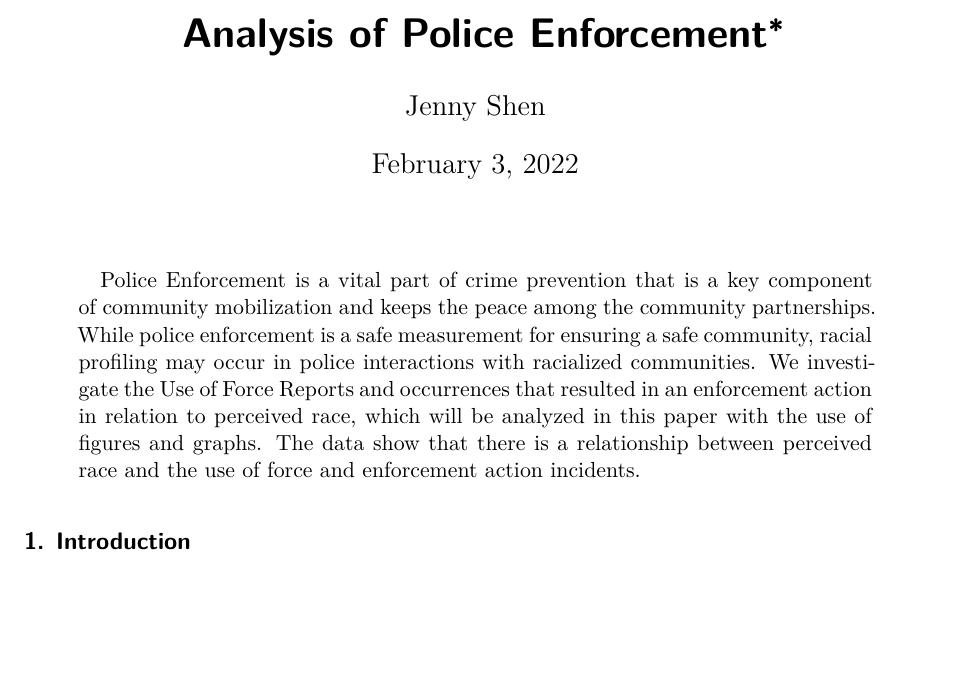
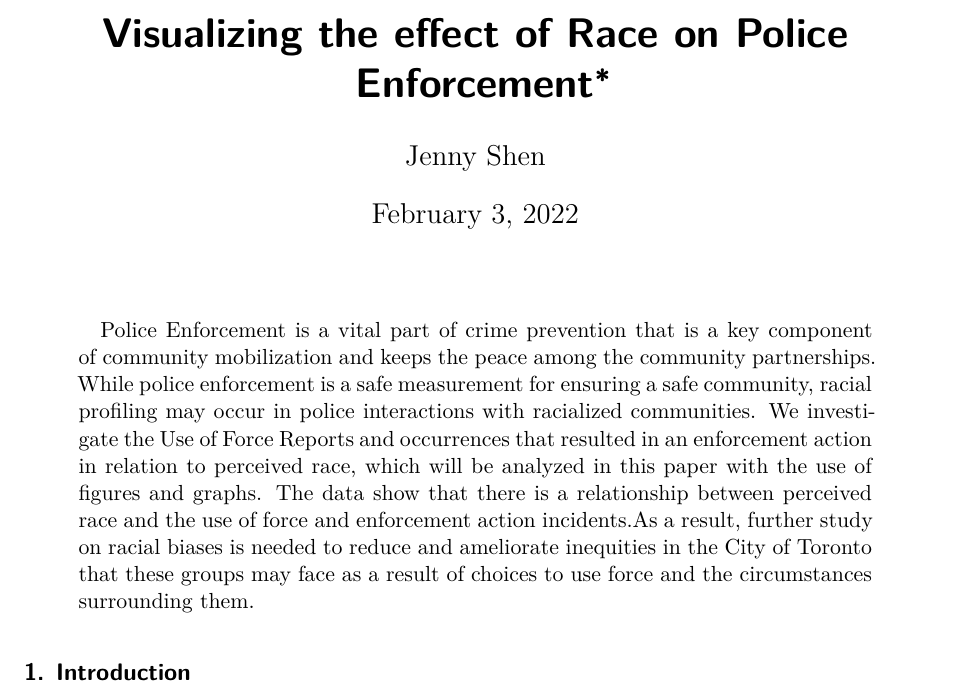
Before and after one commit to jennyshen-playground/Analysis-of-Police-Enforcement, a Quarto document (outputs/analysis_of_police_inforcement.qmd): part of page 1 of 5 before the commit and part of page 1 of 6 after it, cut at the place of the change, the shorter picture padded with empty space. Rendered offline with R 4.5, knitr and Pandoc in place of Quarto, then LaTeX, with nearby package versions; some code elsewhere in the file could not run offline; a font, style sheet, LaTeX package, included part or bibliography that could not be used is replaced or left out.

Commit message:
This is my paper of "Visualizing the effect of Race on Police Enforcement"

```diff
--- a/outputs/analysis_of_police_inforcement.qmd
+++ b/outputs/analysis_of_police_inforcement.qmd
@@ -1,11 +1,11 @@
 ---
-title: "Analysis of Police Enforcement"
+title: "Visualizing the effect of Race on Police Enforcement"
 author: "Jenny Shen"
 thanks: "Code  and data are available at https://github.com/jennyshen-playground/Analysis-of-Police-Enforcement"
 date: 'February 3, 2022'
 date-format: "D MMM YYYY"
 format: pdf
-abstract: "Police Enforcement is a vital part of crime prevention that is a key component of community mobilization and keeps the peace among the community partnerships. While police enforcement is a safe measurement for ensuring a safe community, racial profiling may occur in police interactions with racialized communities. We investigate the Use of Force Reports and occurrences that resulted in an enforcement action in relation to perceived race, which will be analyzed in this paper with the use of figures and graphs. The data show that there is a relationship between perceived race and the use of force and enforcement action incidents."
+abstract: "Police Enforcement is a vital part of crime prevention that is a key component of community mobilization and keeps the peace among the community partnerships. While police enforcement is a safe measurement for ensuring a safe community, racial profiling may occur in police interactions with racialized communities. We investigate the Use of Force Reports and occurrences that resulted in an enforcement action in relation to perceived race, which will be analyzed in this paper with the use of figures and graphs. The data show that there is a relationship between perceived race and the use of force and enforcement action incidents.As a result, further study on racial biases is needed to reduce and ameliorate inequities in the City of Toronto that these groups may face as a result of choices to use force and the circumstances surrounding them."
 editor: visual
 bibliography: bibliography.bib
 ---
```
